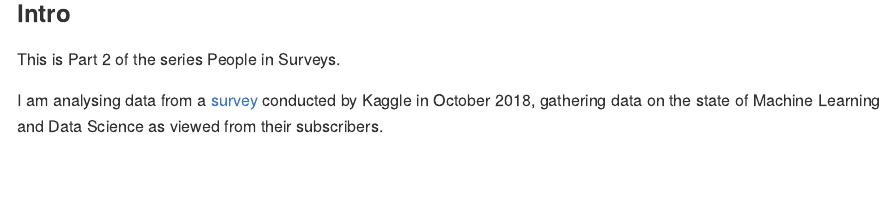
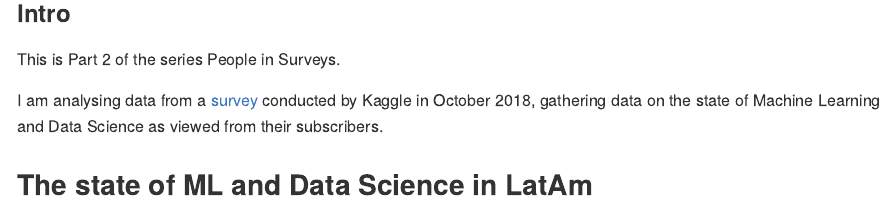
Before and after one commit to vmez/people_in_surveys, an R Markdown document (TBD.Rmd): the page in a window 1100 px wide, from 340 px down. Rendered offline with R 4.5, knitr and Pandoc, with nearby package versions; some code elsewhere in the file could not run offline.

Commit message:
add title

````diff
--- a/TBD.Rmd
+++ b/TBD.Rmd
@@ -23,6 +23,9 @@ This is Part 2 of the series People in Surveys.
 
 I am analysing data from a [survey](https://www.kaggle.com/kaggle/kaggle-survey-2018#multipleChoiceResponses.csv) conducted by Kaggle in October 2018, gathering data on the state of Machine Learning and Data Science as viewed from their subscribers.
 
+
+## The state of ML and Data Science in LatAm
+
 ```{r}
 
 ```
````
